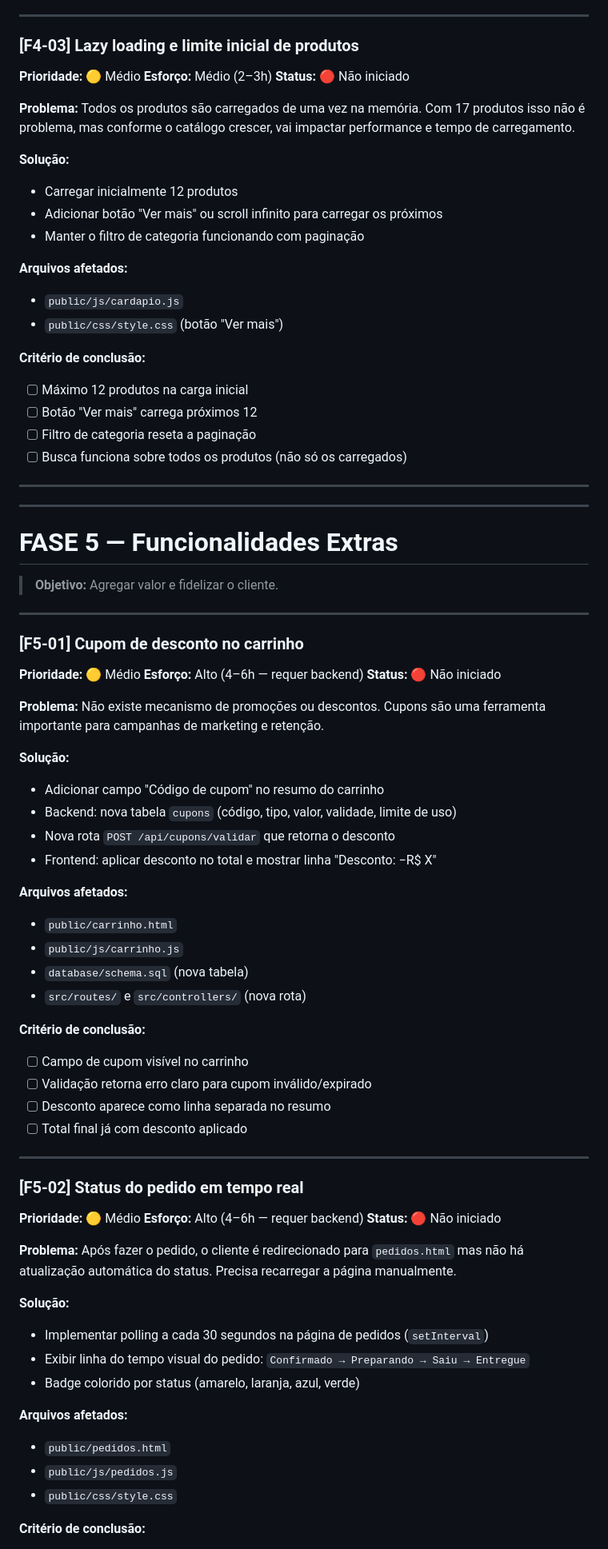
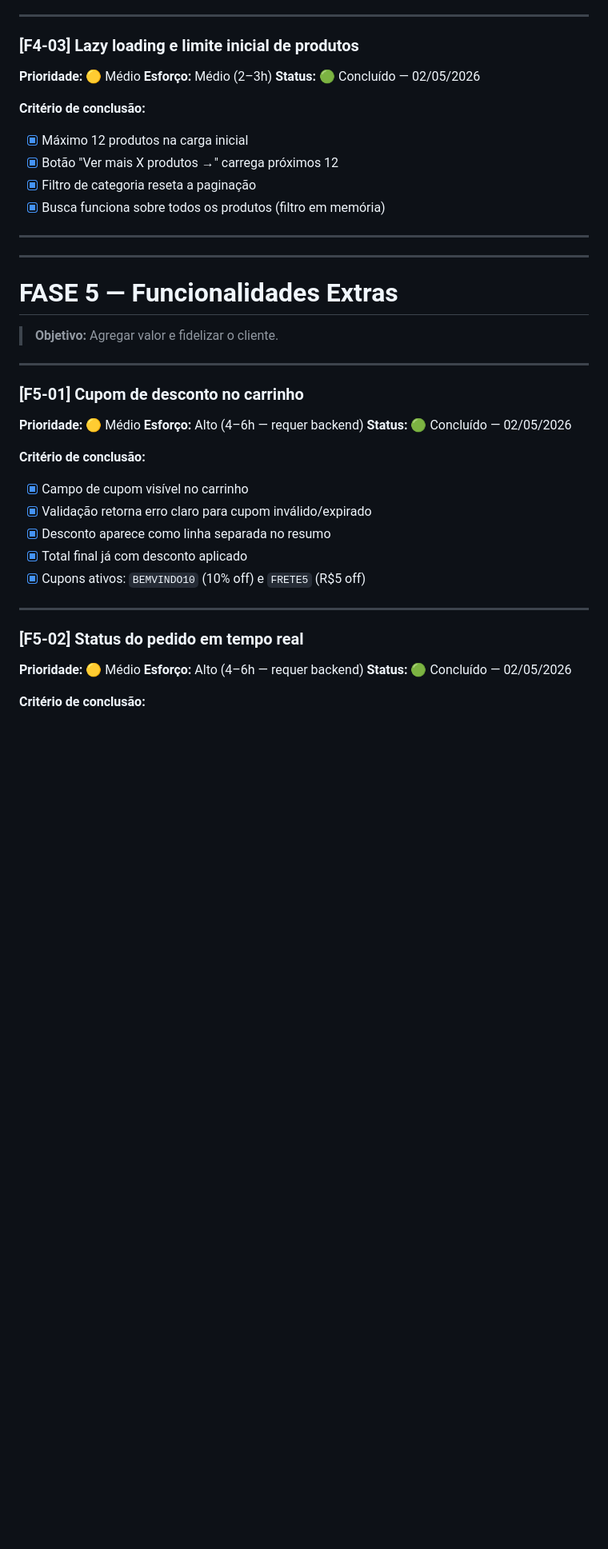
Before and after one commit to Samuelf27/doce_sabor_fullstack_food_ordering_platform, a Markdown page: Relatorio/plano-de-acao-ui-ux.md, the part around one of its changes. Shown at 80% size. GitHub-like rendering; blank space fills up the shorter version.

```diff
--- a/Relatorio/plano-de-acao-ui-ux.md
+++ b/Relatorio/plano-de-acao-ui-ux.md
@@ -411,25 +349,13 @@ Enquanto os produtos carregam da API, aparece apenas um spinner centralizado. Em
 
 **Prioridade:** 🟡 Médio
 **Esforço:** Médio (2–3h)
-**Status:** 🔴 Não iniciado
-
-**Problema:**
-Todos os produtos são carregados de uma vez na memória. Com 17 produtos isso não é problema, mas conforme o catálogo crescer, vai impactar performance e tempo de carregamento.
-
-**Solução:**
-- Carregar inicialmente 12 produtos
-- Adicionar botão "Ver mais" ou scroll infinito para carregar os próximos
-- Manter o filtro de categoria funcionando com paginação
-
-**Arquivos afetados:**
-- `public/js/cardapio.js`
-- `public/css/style.css` (botão "Ver mais")
+**Status:** 🟢 Concluído — 02/05/2026
 
 **Critério de conclusão:**
-- [ ] Máximo 12 produtos na carga inicial
-- [ ] Botão "Ver mais" carrega próximos 12
-- [ ] Filtro de categoria reseta a paginação
-- [ ] Busca funciona sobre todos os produtos (não só os carregados)
+- [x] Máximo 12 produtos na carga inicial
+- [x] Botão "Ver mais X produtos →" carrega próximos 12
+- [x] Filtro de categoria reseta a paginação
+- [x] Busca funciona sobre todos os produtos (filtro em memória)
 
 ---
 
@@ -445,28 +371,14 @@ Todos os produtos são carregados de uma vez na memória. Com 17 produtos isso n
 
 **Prioridade:** 🟡 Médio
 **Esforço:** Alto (4–6h — requer backend)
-**Status:** 🔴 Não iniciado
-
-**Problema:**
-Não existe mecanismo de promoções ou descontos. Cupons são uma ferramenta importante para campanhas de marketing e retenção.
-
-**Solução:**
-- Adicionar campo "Código de cupom" no resumo do carrinho
-- Backend: nova tabela `cupons` (código, tipo, valor, validade, limite de uso)
-- Nova rota `POST /api/cupons/validar` que retorna o desconto
-- Frontend: aplicar desconto no total e mostrar linha "Desconto: −R$ X"
-
-**Arquivos afetados:**
-- `public/carrinho.html`
-- `public/js/carrinho.js`
-- `database/schema.sql` (nova tabela)
-- `src/routes/` e `src/controllers/` (nova rota)
+**Status:** 🟢 Concluído — 02/05/2026
 
 **Critério de conclusão:**
-- [ ] Campo de cupom visível no carrinho
-- [ ] Validação retorna erro claro para cupom inválido/expirado
-- [ ] Desconto aparece como linha separada no resumo
-- [ ] Total final já com desconto aplicado
+- [x] Campo de cupom visível no carrinho
+- [x] Validação retorna erro claro para cupom inválido/expirado
+- [x] Desconto aparece como linha separada no resumo
+- [x] Total final já com desconto aplicado
+- [x] Cupons ativos: `BEMVINDO10` (10% off) e `FRETE5` (R$5 off)
 
 ---
 
@@ -474,19 +386,6 @@ Não existe mecanismo de promoções ou descontos. Cupons são uma ferramenta im
 
 **Prioridade:** 🟡 Médio
 **Esforço:** Alto (4–6h — requer backend)
-**Status:** 🔴 Não iniciado
-
-**Problema:**
-Após fazer o pedido, o cliente é redirecionado para `pedidos.html` mas não há atualização automática do status. Precisa recarregar a página manualmente.
-
-**Solução:**
-- Implementar polling a cada 30 segundos na página de pedidos (`setInterval`)
-- Exibir linha do tempo visual do pedido: `Confirmado → Preparando → Saiu → Entregue`
-- Badge colorido por status (amarelo, laranja, azul, verde)
-
-**Arquivos afetados:**
-- `public/pedidos.html`
-- `public/js/pedidos.js`
-- `public/css/style.css`
+**Status:** 🟢 Concluído — 02/05/2026
 
 **Critério de conclusão:**
```
Also changed, not shown: other parts of Relatorio/plano-de-acao-ui-ux.md (+29 -91 lines).
